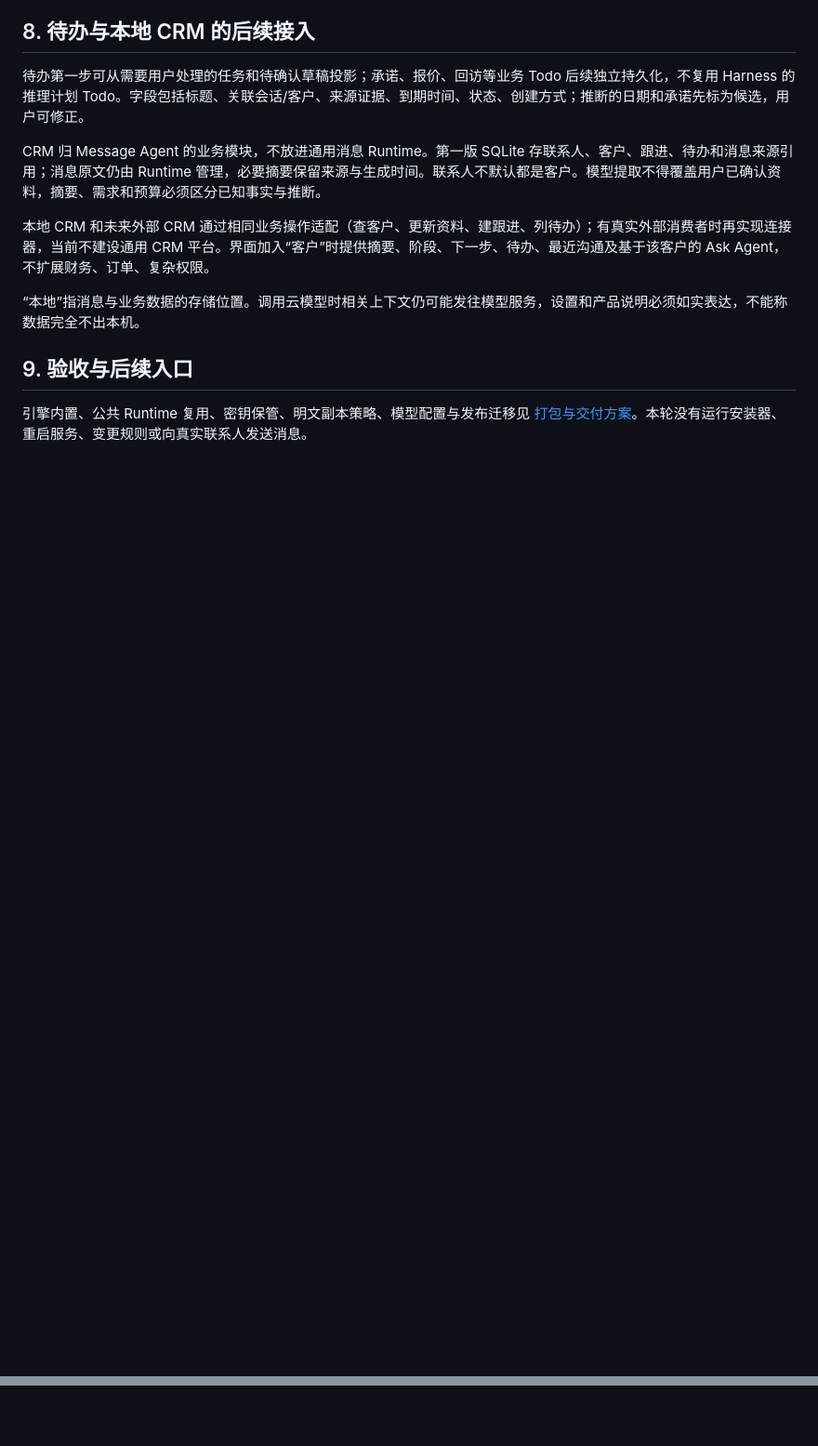
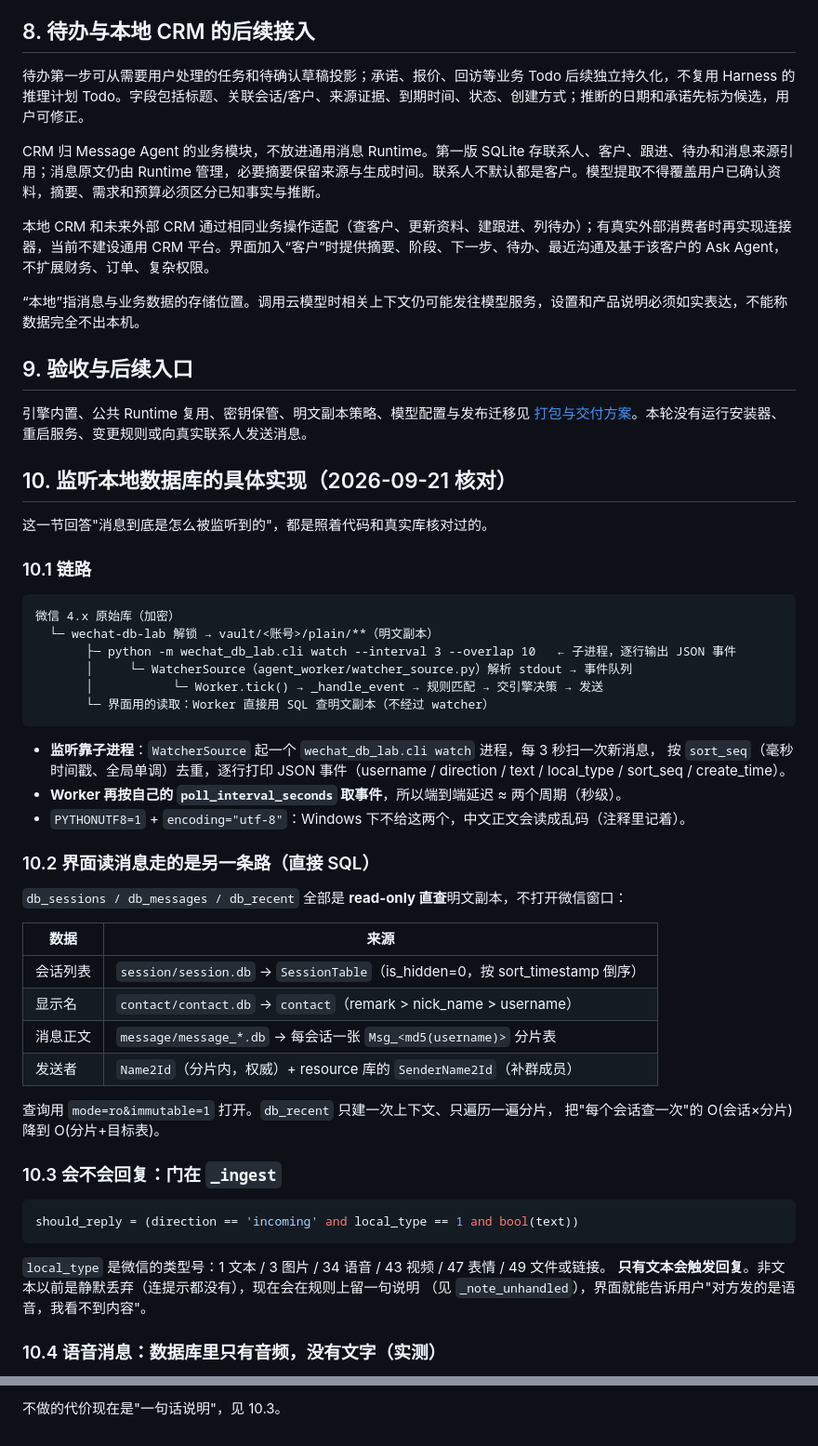
Before and after one commit to wencharmwang/message-agent, a Markdown page: docs/architecture.md, 2 parts joined by grey strips. Shown at 93% size. GitHub-like rendering; blank space fills up the shorter version.

Commit message:
docs(architecture): 补 §10 监听实现与语音排查结论
用户问「监听 db 的具体实现」和「db 里有没有语音文案、有没有低成本方案」。
照代码与真实库核对后写清楚：

- 监听链路：wechat_db_lab.cli watch 子进程（每 3 秒扫一次，按 sort_seq 去重，
  逐行输出 JSON 事件）→ WatcherSource 解析 → Worker.tick/_handle_event →
  规则匹配 → 引擎决策 → 发送；端到端延迟≈两个轮询周期
- 界面读消息是另一条路：read-only 直查明文副本（会话列表 SessionTable / 显示名 contact /
  正文 Msg_<md5(username)> 分片表 / 发送者 Name2Id + SenderName2Id）
- 回复门在 _ingest：local_type==1（文本）才触发
- 语音实测：音频在 media_0.db 的 VoiceInfo.voice_data，格式 SILK v3；
  全库扫 voice/trans/asr/audio 只有这一张表 —— **数据库里没有语音转文字**
- 三条可选方案与成本对比：本地 Whisper（推荐）/ 云 ASR（有外传问题）/
  Windows 离线识别（不值得）

````diff
--- a/docs/architecture.md
+++ b/docs/architecture.md
@@ -194,3 +194,52 @@ CRM 归 Message Agent 的业务模块，不放进通用消息 Runtime。第一
 ## 9. 验收与后续入口
 
 引擎内置、公共 Runtime 复用、密钥保管、明文副本策略、模型配置与发布迁移见 [打包与交付方案](packaging-plan.md)。本轮没有运行安装器、重启服务、变更规则或向真实联系人发送消息。
+
+
+## 10. 监听本地数据库的具体实现（2026-09-21 核对）
+
+这一节回答"消息到底是怎么被监听到的"，都是照着代码和真实库核对过的。
+
+### 10.1 链路
+
+```text
+微信 4.x 原始库（加密）
+  └─ wechat-db-lab 解锁 → vault/<账号>/plain/**（明文副本）
+       ├─ python -m wechat_db_lab.cli watch --interval 3 --overlap 10   ← 子进程，逐行输出 JSON 事件
+       │     └─ WatcherSource（agent_worker/watcher_source.py）解析 stdout → 事件队列
+       │           └─ Worker.tick() → _handle_event → 规则匹配 → 交引擎决策 → 发送
+       └─ 界面用的读取：Worker 直接用 SQL 查明文副本（不经过 watcher）
+```
+
+* **监听靠子进程**：`WatcherSource` 起一个 `wechat_db_lab.cli watch` 进程，每 3 秒扫一次新消息，
+  按 `sort_seq`（毫秒时间戳、全局单调）去重，逐行打印 JSON 事件（username / direction /
+  text / local_type / sort_seq / create_time）。
+* **Worker 再按自己的 `poll_interval_seconds` 取事件**，所以端到端延迟 ≈ 两个周期（秒级）。
+* `PYTHONUTF8=1` + `encoding="utf-8"`：Windows 下不给这两个，中文正文会读成乱码（注释里记着）。
+
+### 10.2 界面读消息走的是另一条路（直接 SQL）
+
+`db_sessions / db_messages / db_recent` 全部是 **read-only 直查**明文副本，不打开微信窗口：
+
+| 数据 | 来源 |
+| --- | --- |
+| 会话列表 | `session/session.db` → `SessionTable`（is_hidden=0，按 sort_timestamp 倒序） |
+| 显示名 | `contact/contact.db` → `contact`（remark > nick_name > username） |
+| 消息正文 | `message/message_*.db` → 每会话一张 `Msg_<md5(username)>` 分片表 |
+| 发送者 | `Name2Id`（分片内，权威）+ resource 库的 `SenderName2Id`（补群成员） |
+
+查询用 `mode=ro&immutable=1` 打开。`db_recent` 只建一次上下文、只遍历一遍分片，
+把"每个会话查一次"的 O(会话×分片) 降到 O(分片+目标表)。
+
+### 10.3 会不会回复：门在 `_ingest`
+
+```python
+should_reply = (direction == 'incoming' and local_type == 1 and bool(text))
+```
+
+`local_type` 是微信的类型号：1 文本 / 3 图片 / 34 语音 / 43 视频 / 47 表情 / 49 文件或链接。
+**只有文本会触发回复**。非文本以前是静默丢弃（连提示都没有），现在会在规则上留一句说明
+（见 `_note_unhandled`），界面就能告诉用户"对方发的是语音，我看不到内容"。
+
+### 10.4 语音消息：数据库里只有音频，没有文字（实测）
+
@@ -196,0 +261 @@ CRM 归 Message Agent 的业务模块，不放进通用消息 Runtime。第一
+不做的代价现在是"一句话说明"，见 10.3。
````
Also changed, not shown: other parts of docs/architecture.md (+15 -0 lines).
